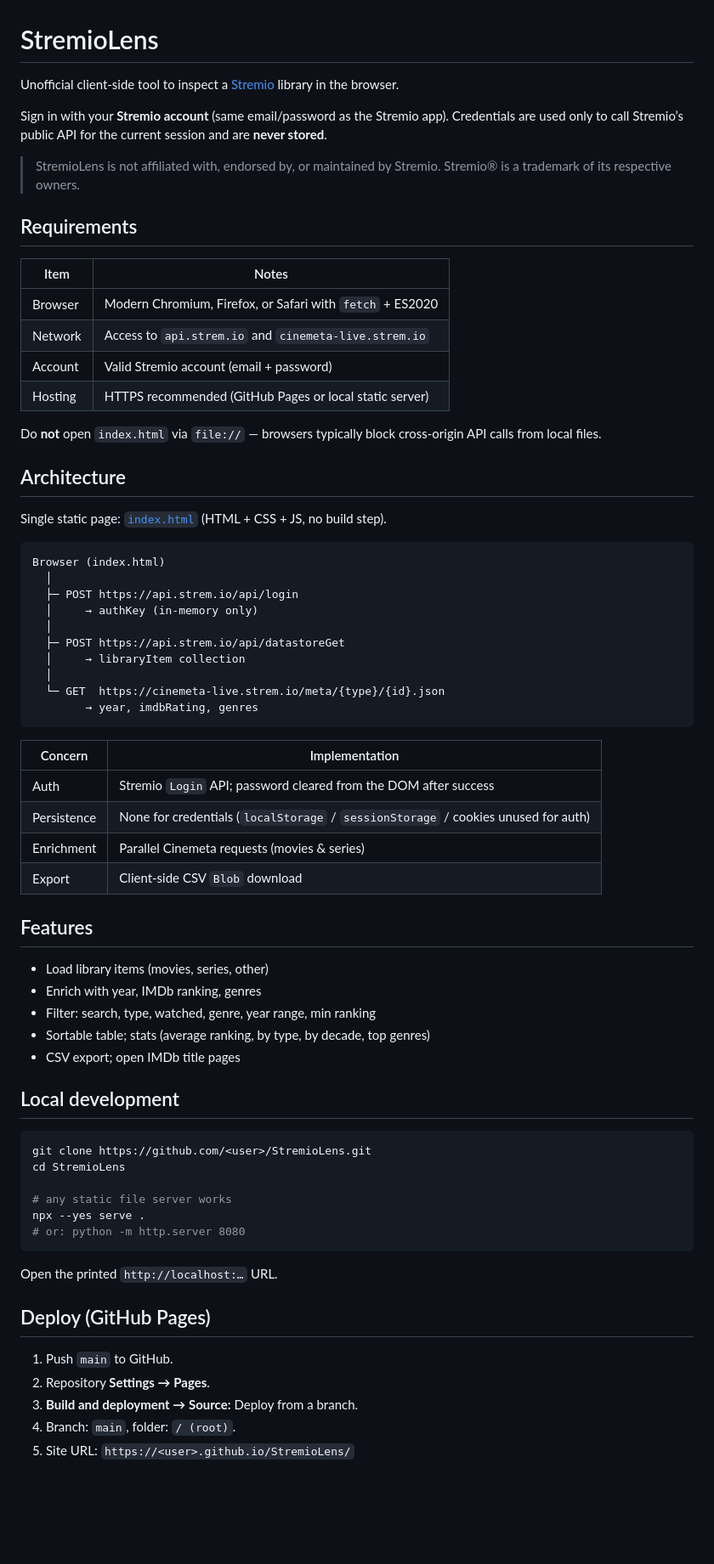
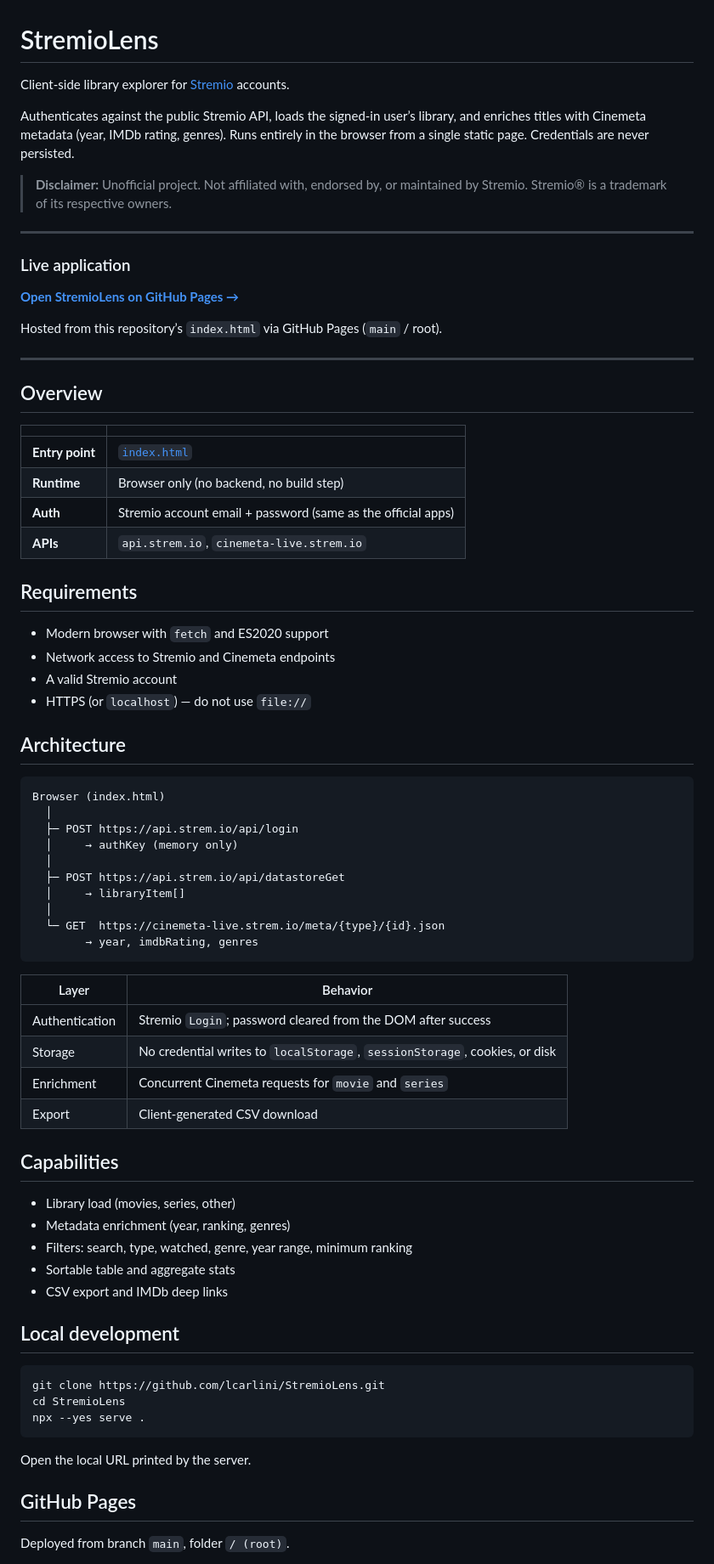
Before and after one commit to lcarlini/StremioLens, a Markdown page: README.md, the part around one of its changes. Shown at 85% size. GitHub-like rendering; blank space fills up the shorter version.

````diff
--- a/README.md
+++ b/README.md
@@ -1,72 +1,78 @@
 # StremioLens
 
-Unofficial client-side tool to inspect a [Stremio](https://www.stremio.com/) library in the browser.
+Client-side library explorer for [Stremio](https://www.stremio.com/) accounts.
 
-Sign in with your **Stremio account** (same email/password as the Stremio app). Credentials are used only to call Stremio’s public API for the current session and are **never stored**.
+Authenticates against the public Stremio API, loads the signed-in user’s library, and enriches titles with Cinemeta metadata (year, IMDb rating, genres). Runs entirely in the browser from a single static page. Credentials are never persisted.
 
-> StremioLens is not affiliated with, endorsed by, or maintained by Stremio. Stremio® is a trademark of its respective owners.
+> **Disclaimer:** Unofficial project. Not affiliated with, endorsed by, or maintained by Stremio. Stremio® is a trademark of its respective owners.
+
+---
+
+### Live application
+
+**[Open StremioLens on GitHub Pages →](https://lcarlini.github.io/StremioLens/)**
+
+Hosted from this repository’s `index.html` via GitHub Pages (`main` / root).
+
+---
+
+## Overview
+
+| | |
+|---|---|
+| **Entry point** | [`index.html`](./index.html) |
+| **Runtime** | Browser only (no backend, no build step) |
+| **Auth** | Stremio account email + password (same as the official apps) |
+| **APIs** | `api.strem.io`, `cinemeta-live.strem.io` |
 
 ## Requirements
 
-| Item | Notes |
-|------|--------|
-| Browser | Modern Chromium, Firefox, or Safari with `fetch` + ES2020 |
-| Network | Access to `api.strem.io` and `cinemeta-live.strem.io` |
-| Account | Valid Stremio account (email + password) |
-| Hosting | HTTPS recommended (GitHub Pages or local static server) |
-
-Do **not** open `index.html` via `file://` — browsers typically block cross-origin API calls from local files.
+- Modern browser with `fetch` and ES2020 support
+- Network access to Stremio and Cinemeta endpoints
+- A valid Stremio account
+- HTTPS (or `localhost`) — do not use `file://`
 
 ## Architecture
-
-Single static page: [`index.html`](./index.html) (HTML + CSS + JS, no build step).
 
 ```
 Browser (index.html)
   │
   ├─ POST https://api.strem.io/api/login
-  │     → authKey (in-memory only)
+  │     → authKey (memory only)
   │
   ├─ POST https://api.strem.io/api/datastoreGet
-  │     → libraryItem collection
+  │     → libraryItem[]
   │
   └─ GET  https://cinemeta-live.strem.io/meta/{type}/{id}.json
         → year, imdbRating, genres
 ```
 
-| Concern | Implementation |
-|---------|----------------|
-| Auth | Stremio `Login` API; password cleared from the DOM after success |
-| Persistence | None for credentials (`localStorage` / `sessionStorage` / cookies unused for auth) |
-| Enrichment | Parallel Cinemeta requests (movies & series) |
-| Export | Client-side CSV `Blob` download |
+| Layer | Behavior |
+|-------|----------|
+| Authentication | Stremio `Login`; password cleared from the DOM after success |
+| Storage | No credential writes to `localStorage`, `sessionStorage`, cookies, or disk |
+| Enrichment | Concurrent Cinemeta requests for `movie` and `series` |
+| Export | Client-generated CSV download |
 
-## Features
+## Capabilities
 
-- Load library items (movies, series, other)
-- Enrich with year, IMDb ranking, genres
-- Filter: search, type, watched, genre, year range, min ranking
-- Sortable table; stats (average ranking, by type, by decade, top genres)
-- CSV export; open IMDb title pages
+- Library load (movies, series, other)
+- Metadata enrichment (year, ranking, genres)
+- Filters: search, type, watched, genre, year range, minimum ranking
+- Sortable table and aggregate stats
+- CSV export and IMDb deep links
 
 ## Local development
 
 ```bash
-git clone https://github.com/<user>/StremioLens.git
+git clone https://github.com/lcarlini/StremioLens.git
 cd StremioLens
-
-# any static file server works
 npx --yes serve .
-# or: python -m http.server 8080
 ```
 
-Open the printed `http://localhost:…` URL.
+Open the local URL printed by the server.
 
-## Deploy (GitHub Pages)
+## GitHub Pages
 
-1. Push `main` to GitHub.
-2. Repository **Settings → Pages**.
-3. **Build and deployment → Source:** Deploy from a branch.
-4. Branch: `main`, folder: `/ (root)`.
-5. Site URL: `https://<user>.github.io/StremioLens/`
+Deployed from branch `main`, folder `/ (root)`.
 
````
Also changed, not shown: other parts of README.md (+23 -18 lines).
